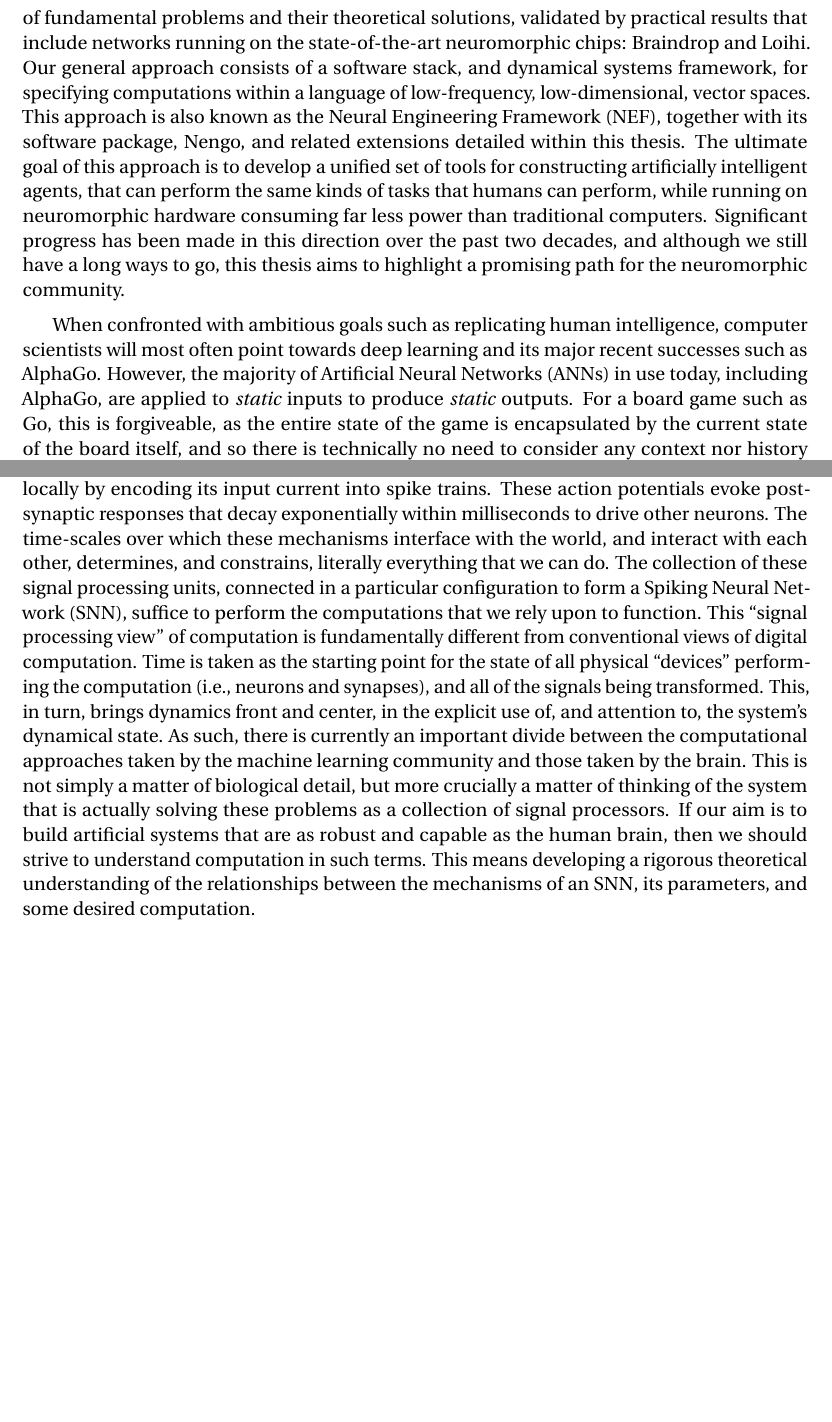
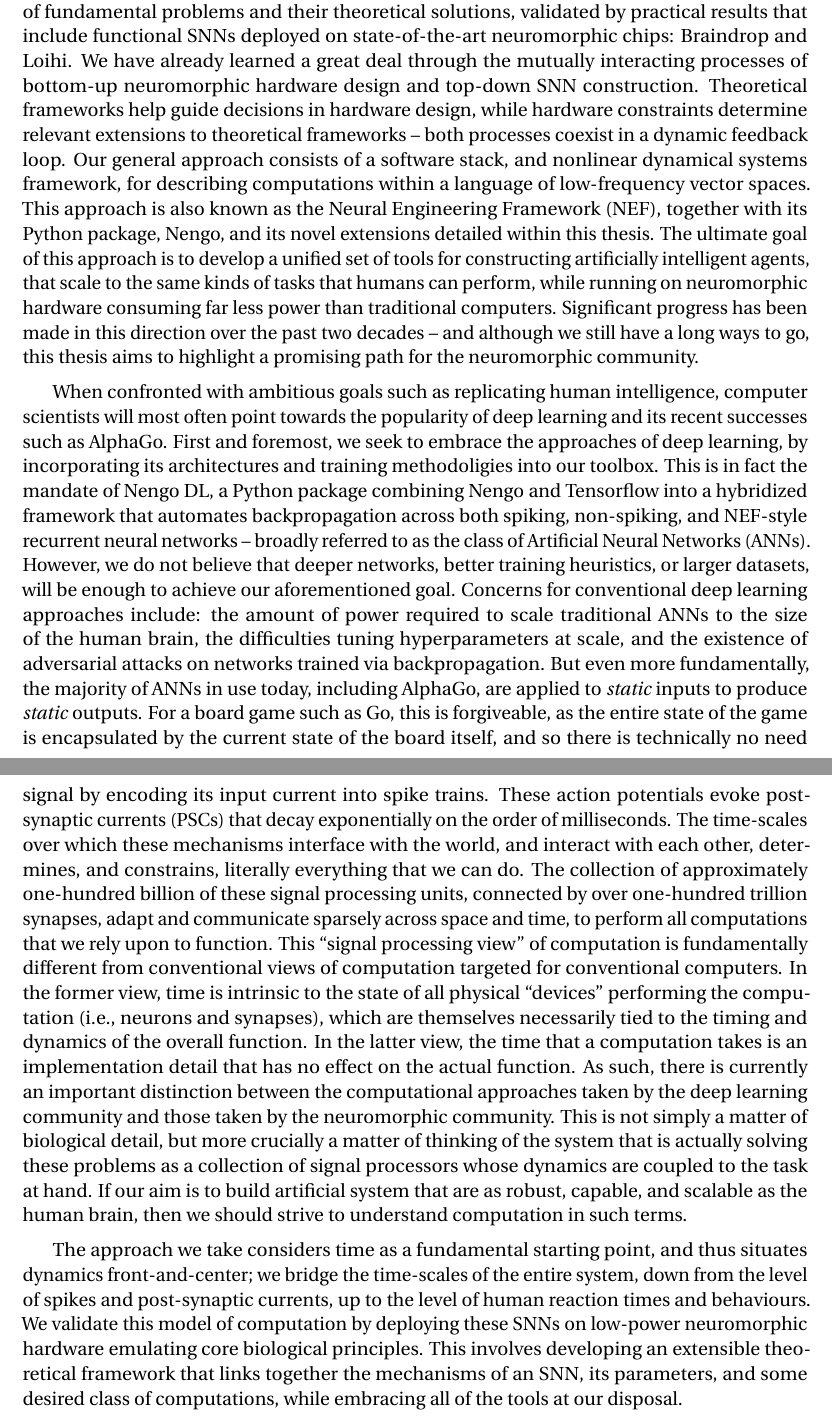
Before and after one commit to arvoelke/phd, a LaTeX thesis (paper/phd.tex, which reads paper/phd-introduction.tex): two parts of pages 12 and 13 of 18 before the commit and two parts of pages 12 and 14 of 19 after it, joined at a grey line, cut so that both start at the same text, the shorter picture padded with empty space. Compiled offline with pdfLaTeX.

Commit message:
Rounding out some of the intro perspectives

```diff
--- a/paper/phd-introduction.tex
+++ b/paper/phd-introduction.tex
@@ -30,17 +32,23 @@ how the same dynamical computations can be mapped onto distinct neuromorphic arc
 
-The primary goal of this thesis is to unpack the above statements through the exploration of fundamental problems and their theoretical solutions, validated by practical results that include networks running on the state-of-the-art neuromorphic chips: Braindrop and Loihi.
-Our general approach consists of a software stack, and dynamical systems framework,
-for specifying computations within a language of low-frequency, low-dimensional, vector spaces.
+The primary goal of this thesis is to unpack the above statements through the exploration of fundamental problems and their theoretical solutions, validated by practical results that include functional SNNs deployed on state-of-the-art neuromorphic chips: Braindrop and Loihi.
+We have already learned a great deal through the mutually interacting processes of bottom-up neuromorphic hardware design and top-down SNN construction.
+Theoretical frameworks help guide decisions in hardware design, while hardware constraints determine relevant extensions to theoretical frameworks -- both processes coexist in a dynamic feedback loop.
+Our general approach consists of a software stack, and nonlinear dynamical systems framework,
+for describing computations within a language of low-frequency vector spaces.
 This approach is also known as the Neural Engineering Framework~(NEF), together with
-its software package, Nengo, and related extensions detailed within this thesis.
+its Python package, Nengo, and its novel extensions detailed within this thesis.
 The ultimate goal of this approach is to develop a unified set of tools for constructing
-artificially intelligent agents, that can perform the same kinds of tasks that
+artificially intelligent agents, that scale to the same kinds of tasks that
 humans can perform, while running on neuromorphic hardware consuming far less
 power than traditional computers.
-Significant progress has been made in this direction over the past two decades, and although we still
+Significant progress has been made in this direction over the past two decades -- and although we still
 have a long ways to go, this thesis aims to highlight a promising path for the neuromorphic community.
 
 When confronted with ambitious goals such as replicating human intelligence, computer scientists will most often point towards
-deep learning and its major recent successes such as AlphaGo.
-However, the majority of Artificial Neural Networks~(ANNs) in use today, including AlphaGo, are applied to \emph{static} inputs to produce \emph{static} outputs.
-For a board game such as Go, this is forgiveable, as the entire state of the game is encapsulated by the current state of the board itself, and so there is technically no need to consider any context nor history in order to optimize across future states.
+the popularity of deep learning and its recent successes such as AlphaGo.
+First and foremost, we seek to embrace the approaches of deep learning, by incorporating its architectures and training methodoligies into our toolbox.
+This is in fact the mandate of Nengo DL, a Python package combining Nengo and Tensorflow into a hybridized framework that automates backpropagation across both spiking, non-spiking, and NEF-style recurrent neural networks -- broadly referred to as the class of Artificial Neural Networks~(ANNs).
+However, we do not believe that deeper networks, better training heuristics, or larger datasets, will be enough to achieve our aforementioned goal.
+Concerns for conventional deep learning approaches include: the amount of power required to scale traditional ANNs to the size of the human brain, the difficulties tuning hyperparameters at scale, and the existence of adversarial attacks on networks trained via backpropagation.
+But even more fundamentally, the majority of ANNs in use today, including AlphaGo, are applied to \emph{static} inputs to produce \emph{static} outputs.
+For a board game such as Go, this is forgiveable, as the entire state of the game is encapsulated by the current state of the board itself, and so there is technically no need to consider any context nor history in order to optimize across future states.\footnote{
@@ -67,19 +77,22 @@ Besides such activities being meaningful, fun, and beautiful, they all share the
 % Abstractly, we would like to conceptualize this as a compression hierarchy and decompression hierarchy whose two outside ends are coupled in time. Inside is ones own personal representation of the activity (see Fig. ???). At the core, the system strives to create the stable representation of an `illusion' that all of this takes place at once.
 % If one is having fun, then this internal representation will try its best to encompass both ends.
 
-To help appreciate how extraordinary this feat is for the human brain, the mechanisms involved do not have a perfect memory of past inputs.
-Each neuron processes information locally by encoding its input current into spike trains.
-These action potentials evoke post-synaptic responses that decay exponentially within milliseconds to drive other neurons.
+To help appreciate how extraordinary such tasks are for the human brain, the mechanisms involved do not have a perfect memory of past inputs.
+Each neuron locally processes some signal by encoding its input current into spike trains.
+These action potentials evoke post-synaptic currents~(PSCs) that decay exponentially on the order of milliseconds.
 The time-scales over which these mechanisms interface with the world, and interact with each other, determines, and constrains, literally everything that we can do.
-The collection of these signal processing units, connected in a particular configuration to form a Spiking Neural Network~(SNN), suffice to perform the computations that we rely upon to function.
-This ``signal processing view'' of computation is fundamentally different from conventional views of digital computation.
-Time is taken as the starting point for the state of all physical ``devices'' performing the computation (i.e.,~neurons and synapses), and all of the signals being transformed.
-This, in turn, brings dynamics front and center, in the explicit use of, and attention to, the system's dynamical state.
+The collection of approximately one-hundred billion of these signal processing units, connected by over one-hundred trillion synapses, adapt and communicate sparsely across space and time, to perform all computations that we rely upon to function.
+This ``signal processing view'' of computation is fundamentally different from conventional views of computation targeted for conventional computers.
+In the former view, time is intrinsic to the state of all physical ``devices'' performing the computation~(i.e.,~neurons and synapses), which are themselves necessarily tied to the timing and dynamics of the overall function.
+In the latter view, the time that a computation takes is an implementation detail that has no effect on the actual function.
+As such, there is currently an important distinction between the computational approaches taken by the deep learning community and those taken by the neuromorphic community.
+This is not simply a matter of biological detail, but more crucially a matter of thinking of the system that is actually solving these problems as a collection of signal processors whose dynamics are coupled to the task at hand.
+If our aim is to build artificial system that are as robust, capable, and scalable as the human brain, then we should strive to understand computation in such terms.
+
+The approach we take considers time as a fundamental starting point, and thus situates dynamics front-and-center; we bridge the time-scales of the entire system, down from the level of spikes and post-synaptic currents, up to the level of human reaction times and behaviours.
+We validate this model of computation by deploying these SNNs on low-power neuromorphic hardware emulating core biological principles.
 % There is no arithmetic logic unit, random-access memory, or instruction set.
-As such, there is currently an important divide between the computational approaches taken by the machine learning community and those taken by the brain.
-This is not simply a matter of biological detail, but more crucially a matter of thinking of the system that is actually solving these problems as a collection of signal processors.
-If our aim is to build artificial systems that are as robust and capable as the human brain, then we should strive to understand computation in such terms.
-This means developing a rigorous theoretical understanding of the relationships between the mechanisms of an SNN, its parameters, and some desired computation.
+This involves developing an extensible theoretical framework that links together the mechanisms of an SNN, its parameters, and some desired class of computations, while embracing all of the tools at our disposal.
 
 %Another significant motivating factor for this work is the recent surge in neuromorphic computing architectures such as SpiNNaker~\citep{mundy2015efficient}, Neurogrid~\citep{choudhary2012silicon}, Brainstorm~\citep{brainstorm}, and IBM's TrueNorth~\citep{merolla2014million}.
 %These platforms are massively-parallel low-power analog and/or digital systems that are designed specifically to simulate large-scale SNNs rivalling the complexity of the human brain.
```
Also changed, not shown: paper/phd-acknowledgements.tex (+6 -2 lines), paper/phd-background.tex (+1 -1 lines), paper/phd-introduction.tex (46 more changed lines), 2 other files.
